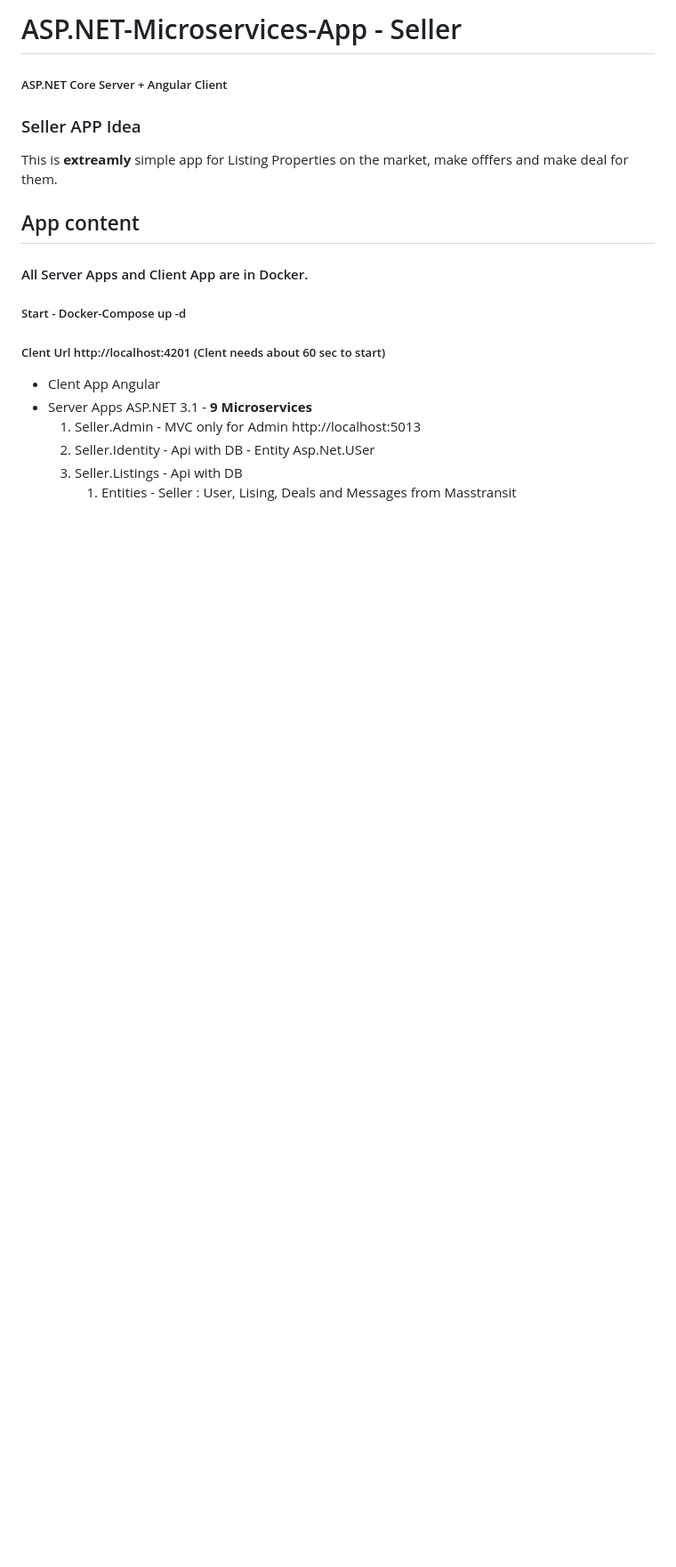
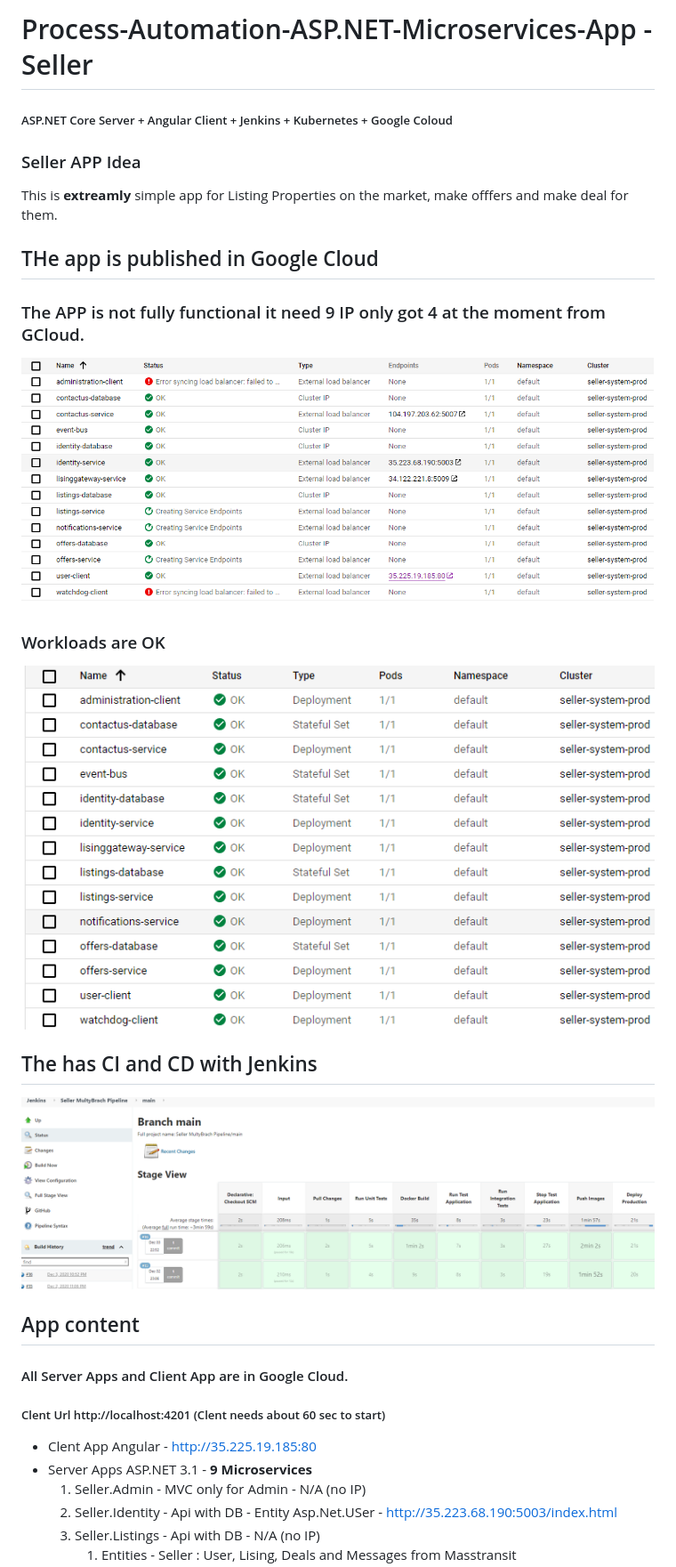
Before and after one commit to PlVasilev/Process-Automation-ASP.NET, a Markdown page: README.md, the part around the change printed below. Shown: that part at 89% size. Rendered like a GitHub page; pictures changed too: img/PordSvcs.png (added), img/ProdJenkins.png (added), img/ProdWrokLoads.png (added); blank space fills up the shorter version.

Commit message:
README edited add img folder

```diff
--- a/README.md
+++ b/README.md
@@ -1,19 +1,30 @@
-# ASP.NET-Microservices-App - Seller
-##### ASP.NET Core Server + Angular Client
+# Process-Automation-ASP.NET-Microservices-App - Seller
+
+##### ASP.NET Core Server + Angular Client + Jenkins + Kubernetes + Google Coloud
 
 ### Seller APP Idea
 This is **extreamly** simple app for Listing Properties on the market,
 make offfers and make deal for them.
 
+## THe app is published in Google Cloud
 
+### The APP is not fully functional it need 9 IP only got 4 at the moment from GCloud.
+![alt text](img/PordSvcs.png)
+
+### Workloads are OK
+![alt text](img/ProdWrokLoads.png)
+
+## The has CI and CD with Jenkins
+![alt text](img/ProdJenkins.png)
 
 ## App content
-#### All Server Apps and Client App are in Docker.
-##### Start - Docker-Compose up -d
+
+#### All Server Apps and Client App are in Google Cloud.
+
 ##### Clent Url http://localhost:4201 (Clent needs about 60 sec to start)
-- Clent App Angular
+- Clent App Angular - http://35.225.19.185:80
 - Server Apps ASP.NET 3.1 - **9 Microservices**
-	1. Seller.Admin - MVC only for Admin http://localhost:5013
-	2. Seller.Identity - Api with DB - Entity Asp.Net.USer
-	3. Seller.Listings - Api with DB
+	1. Seller.Admin - MVC only for Admin - N/A (no IP)
+	2. Seller.Identity - Api with DB - Entity Asp.Net.USer - http://35.223.68.190:5003/index.html
+	3. Seller.Listings - Api with DB - N/A (no IP)
 		1. Entities - Seller : User, Lising, Deals and Messages from Masstransit
```
Also changed, not shown: other parts of README.md (+9 -6 lines).
